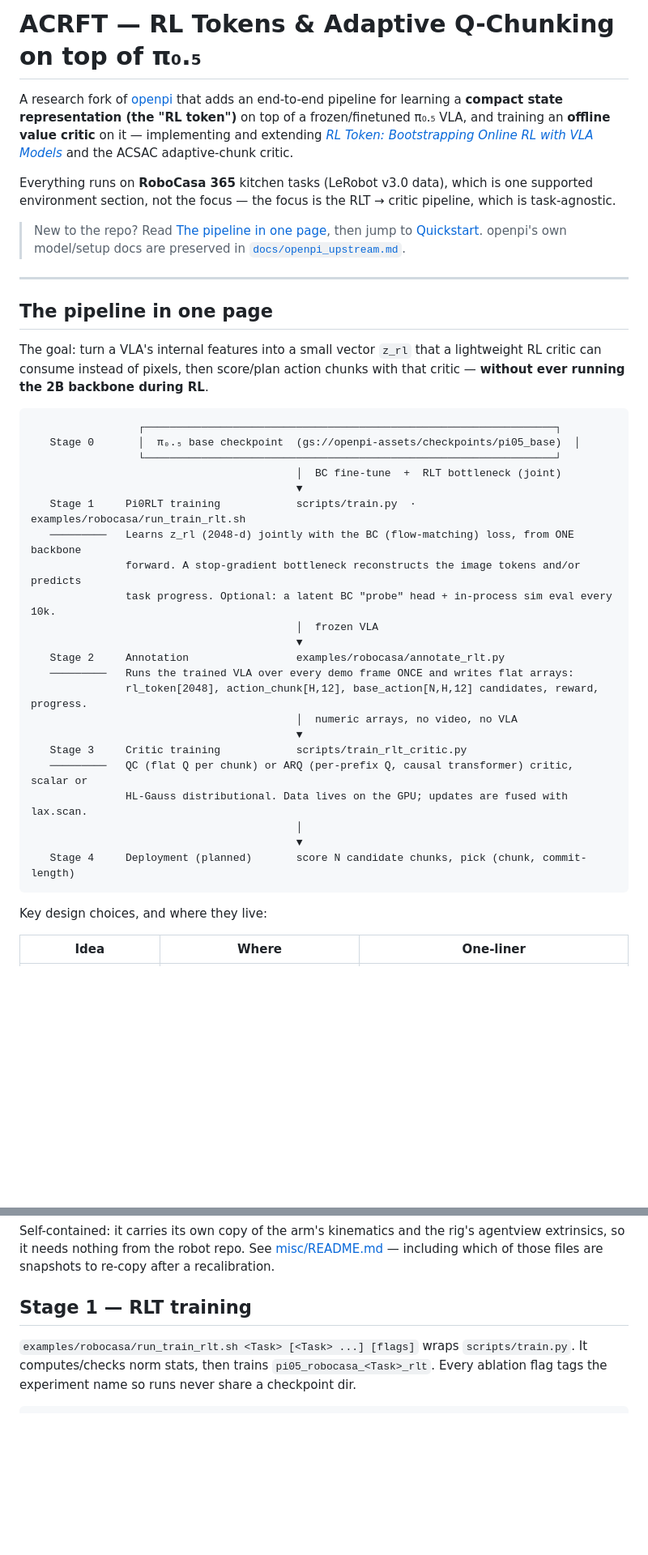
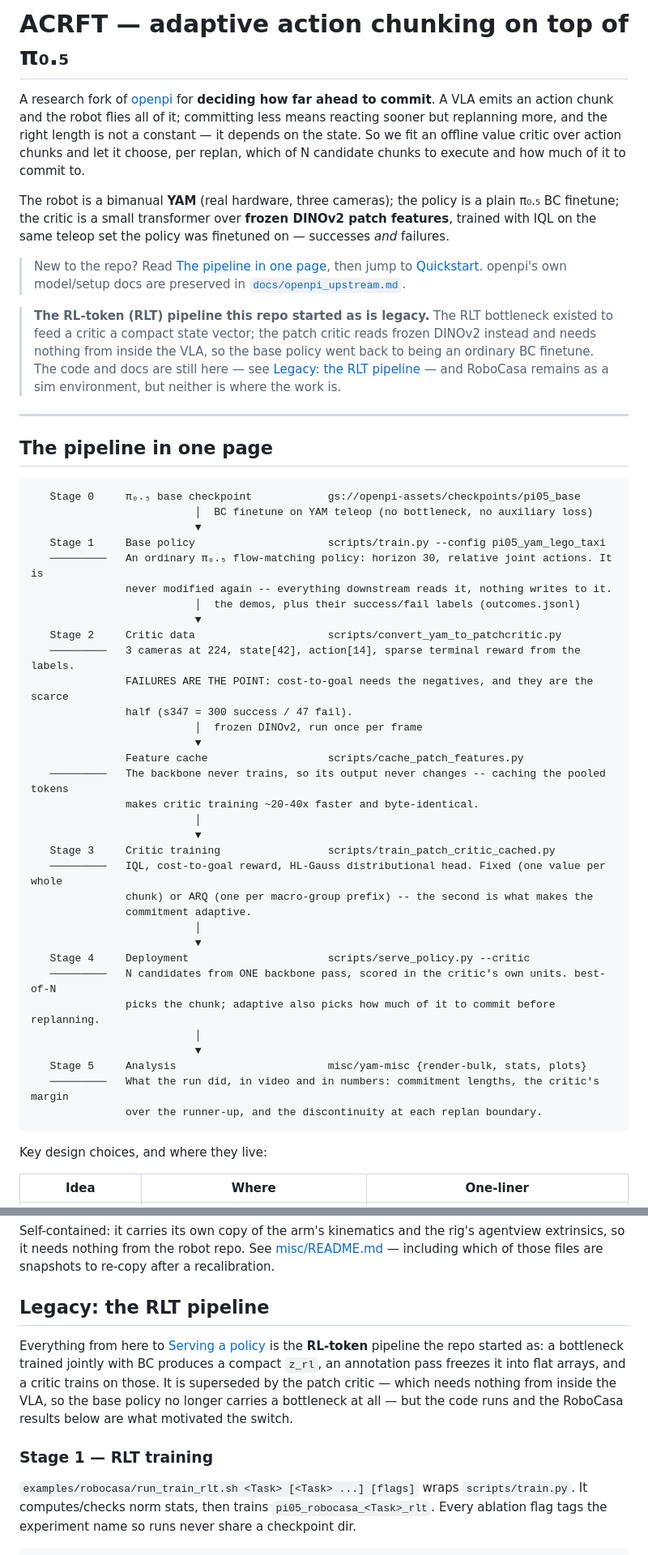
Before and after one commit to jellyho/ACRFT, a Markdown page: README.md, 2 parts joined by grey strips. Shown at 81% size. GitHub-like rendering; blank space fills up the shorter version.

````diff
--- a/README.md
+++ b/README.md
@@ -1,50 +1,63 @@
-# ACRFT — RL Tokens & Adaptive Q-Chunking on top of π₀.₅
+# ACRFT — adaptive action chunking on top of π₀.₅
 
-A research fork of [openpi](https://github.com/Physical-Intelligence/openpi) that adds an end-to-end
-pipeline for learning a **compact state representation (the "RL token")** on top of a frozen/finetuned
-π₀.₅ VLA, and training an **offline value critic** on it — implementing and extending
-[*RL Token: Bootstrapping Online RL with VLA Models*](https://arxiv.org/abs/2604.23073) and the
-ACSAC adaptive-chunk critic.
+A research fork of [openpi](https://github.com/Physical-Intelligence/openpi) for **deciding how far
+ahead to commit**. A VLA emits an action chunk and the robot flies all of it; committing less means
+reacting sooner but replanning more, and the right length is not a constant — it depends on the
+state. So we fit an offline value critic over action chunks and let it choose, per replan, which of
+N candidate chunks to execute and how much of it to commit to.
 
-Everything runs on **RoboCasa 365** kitchen tasks (LeRobot v3.0 data), which is one supported
-environment section, not the focus — the focus is the RLT → critic pipeline, which is
-task-agnostic.
+The robot is a bimanual **YAM** (real hardware, three cameras); the policy is a plain π₀.₅ BC
+finetune; the critic is a small transformer over **frozen DINOv2 patch features**, trained with IQL
+on the same teleop set the policy was finetuned on — successes *and* failures.
 
 > New to the repo? Read [The pipeline in one page](#the-pipeline-in-one-page), then jump to
 > [Quickstart](#quickstart). openpi's own model/setup docs are preserved in
 > [`docs/openpi_upstream.md`](docs/openpi_upstream.md).
 
+> **The RL-token (RLT) pipeline this repo started as is legacy.** The RLT bottleneck existed to
+> feed a critic a compact state vector; the patch critic reads frozen DINOv2 instead and needs
+> nothing from inside the VLA, so the base policy went back to being an ordinary BC finetune. The
+> code and docs are still here — see [Legacy: the RLT pipeline](#legacy-the-rlt-pipeline) — and
+> RoboCasa remains as a sim environment, but neither is where the work is.
+
 ---
 
 ## The pipeline in one page
 
-The goal: turn a VLA's internal features into a small vector `z_rl` that a lightweight RL critic can
-consume instead of pixels, then score/plan action chunks with that critic — **without ever running
-the 2B backbone during RL**.
-
 ```
-                 ┌─────────────────────────────────────────────────────────────────┐
-   Stage 0       │  π₀.₅ base checkpoint  (gs://openpi-assets/checkpoints/pi05_base)  │
-                 └─────────────────────────────────────────────────────────────────┘
-                                          │  BC fine-tune  +  RLT bottleneck (joint)
-                                          ▼
-   Stage 1     Pi0RLT training            scripts/train.py  ·  examples/robocasa/run_train_rlt.sh
-   ─────────   Learns z_rl (2048-d) jointly with the BC (flow-matching) loss, from ONE backbone
-               forward. A stop-gradient bottleneck reconstructs the image tokens and/or predicts
-               task progress. Optional: a latent BC "probe" head + in-process sim eval every 10k.
-                                          │  frozen VLA
-                                          ▼
-   Stage 2     Annotation                 examples/robocasa/annotate_rlt.py
-   ─────────   Runs the trained VLA over every demo frame ONCE and writes flat arrays:
-               rl_token[2048], action_chunk[H,12], base_action[N,H,12] candidates, reward, progress.
-                                          │  numeric arrays, no video, no VLA
-                                          ▼
-   Stage 3     Critic training            scripts/train_rlt_critic.py
-   ─────────   QC (flat Q per chunk) or ARQ (per-prefix Q, causal transformer) critic, scalar or
-               HL-Gauss distributional. Data lives on the GPU; updates are fused with lax.scan.
-                                          │
-                                          ▼
-   Stage 4     Deployment (planned)       score N candidate chunks, pick (chunk, commit-length)
+   Stage 0     π₀.₅ base checkpoint            gs://openpi-assets/checkpoints/pi05_base
+                          │  BC finetune on YAM teleop (no bottleneck, no auxiliary loss)
+                          ▼
+   Stage 1     Base policy                     scripts/train.py --config pi05_yam_lego_taxi
+   ─────────   An ordinary π₀.₅ flow-matching policy: horizon 30, relative joint actions. It is
+               never modified again -- everything downstream reads it, nothing writes to it.
+                          │  the demos, plus their success/fail labels (outcomes.jsonl)
+                          ▼
+   Stage 2     Critic data                     scripts/convert_yam_to_patchcritic.py
+   ─────────   3 cameras at 224, state[42], action[14], sparse terminal reward from the labels.
+               FAILURES ARE THE POINT: cost-to-goal needs the negatives, and they are the scarce
+               half (s347 = 300 success / 47 fail).
+                          │  frozen DINOv2, run once per frame
+                          ▼
+               Feature cache                   scripts/cache_patch_features.py
+   ─────────   The backbone never trains, so its output never changes -- caching the pooled tokens
+               makes critic training ~20-40x faster and byte-identical.
+                          │
+                          ▼
+   Stage 3     Critic training                 scripts/train_patch_critic_cached.py
+   ─────────   IQL, cost-to-goal reward, HL-Gauss distributional head. Fixed (one value per whole
+               chunk) or ARQ (one per macro-group prefix) -- the second is what makes the
+               commitment adaptive.
+                          │
+                          ▼
+   Stage 4     Deployment                      scripts/serve_policy.py --critic
+   ─────────   N candidates from ONE backbone pass, scored in the critic's own units. best-of-N
+               picks the chunk; adaptive also picks how much of it to commit before replanning.
+                          │
+                          ▼
+   Stage 5     Analysis                        misc/yam-misc {render-bulk, stats, plots}
+   ─────────   What the run did, in video and in numbers: commitment lengths, the critic's margin
+               over the runner-up, and the discontinuity at each replan boundary.
 ```
 
 Key design choices, and where they live:
@@ -123,7 +141,15 @@ Self-contained: it carries its own copy of the arm's kinematics and the rig's ag
 so it needs nothing from the robot repo. See [misc/README.md](misc/README.md) — including which of
 those files are snapshots to re-copy after a recalibration.
 
-## Stage 1 — RLT training
+## Legacy: the RLT pipeline
+
+Everything from here to [Serving a policy](#serving-a-policy) is the **RL-token** pipeline the repo
+started as: a bottleneck trained jointly with BC produces a compact `z_rl`, an annotation pass
+freezes it into flat arrays, and a critic trains on those. It is superseded by the patch critic —
+which needs nothing from inside the VLA, so the base policy no longer carries a bottleneck at all —
+but the code runs and the RoboCasa results below are what motivated the switch.
+
+### Stage 1 — RLT training
 
 `examples/robocasa/run_train_rlt.sh <Task> [<Task> ...] [flags]` wraps `scripts/train.py`. It
 computes/checks norm stats, then trains `pi05_robocasa_<Task>_rlt`. Every ablation flag tags the
````
Also changed, not shown: other parts of README.md (+107 -55 lines).
